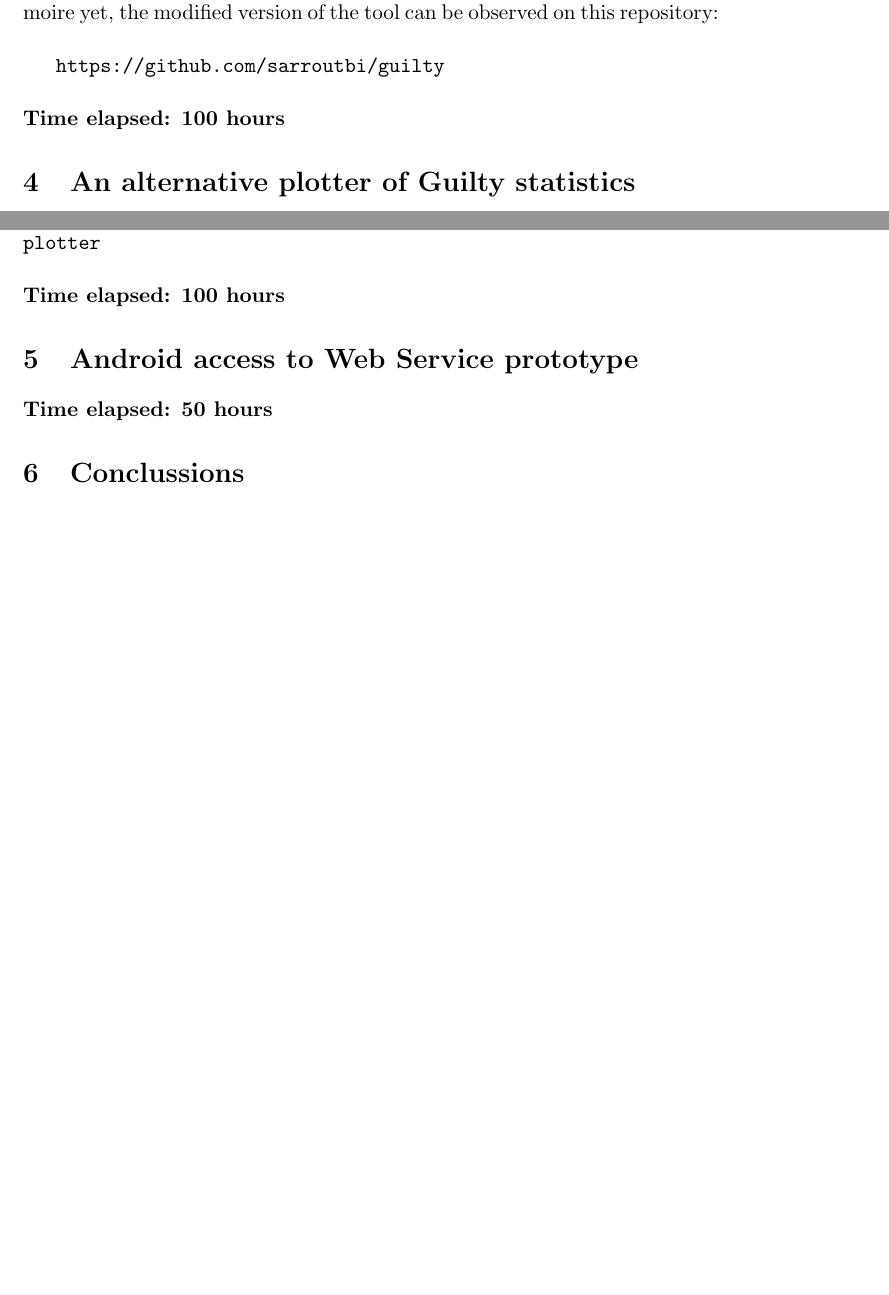
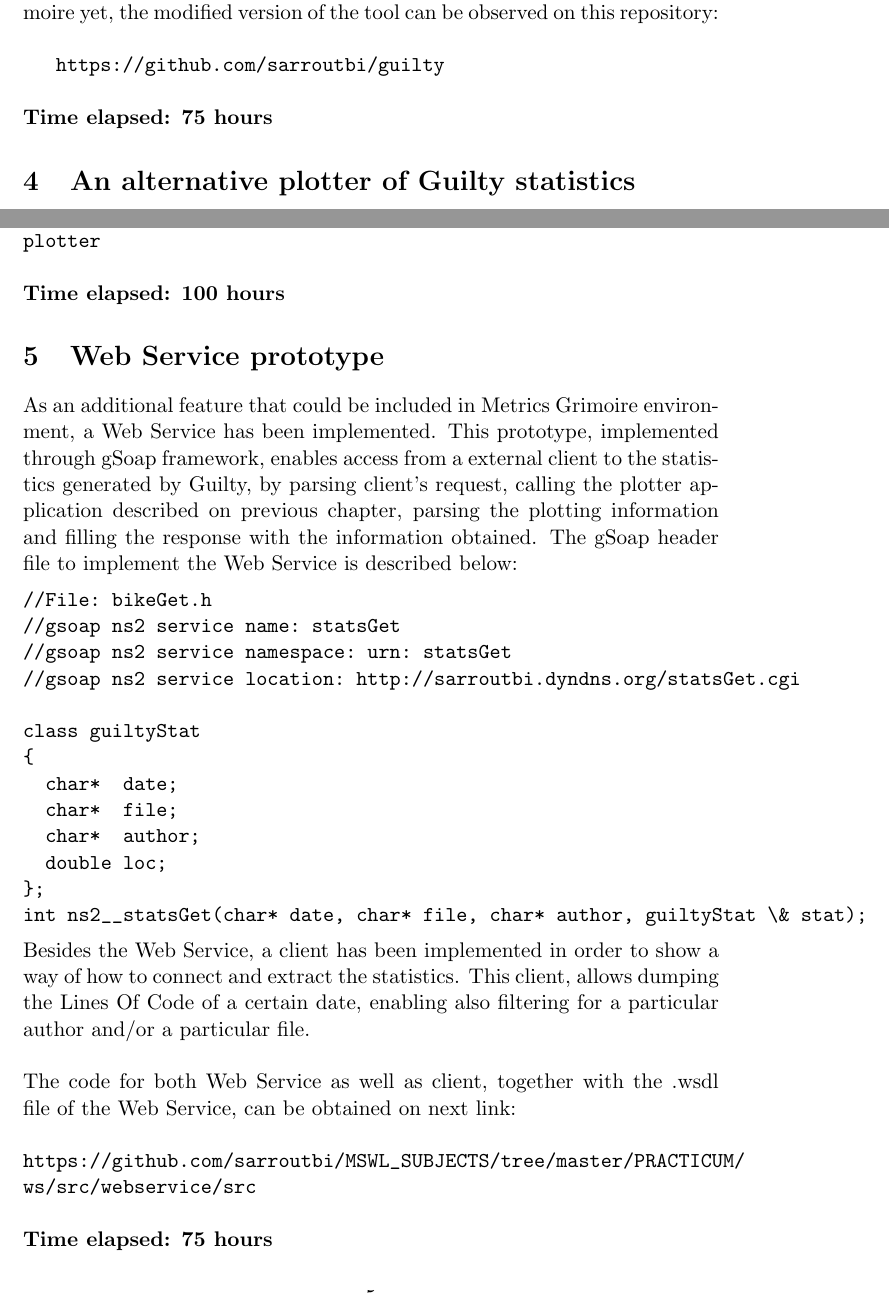
Before and after one commit to ramzitra/MSWL_SUBJECTS, a LaTeX document (PRACTICUM/FinalReport/FinalReport.tex): two parts of pages 3 and 5 of 5, joined at a grey line, cut so that both start at the same text, the shorter picture padded with empty space. Compiled offline with pdfLaTeX.

Commit message:
Adding last Final Report documents version

```diff
--- a/PRACTICUM/FinalReport/FinalReport.tex
+++ b/PRACTICUM/FinalReport/FinalReport.tex
@@ -67,7 +67,7 @@ As it has been decided that Guilty should not to be included in MetricsGrimoire
 
 \url{https://github.com/sarroutbi/guilty}\\
 \\
-\textbf{Time elapsed: 100 hours}
+\textbf{Time elapsed: 75 hours}
 
 \section{An alternative plotter of Guilty statistics}
 
@@ -95,11 +95,28 @@ The code for both python database application as well as bash scripts can be obt
 \\
 \textbf{Time elapsed: 100 hours}
 
-\section{Android access to Web Service prototype}
+\section{Web Service prototype}
+As an additional feature that could be included in Metrics Grimoire environment, a Web Service has been implemented. This prototype, implemented through gSoap framework, enables access from a external client to the statistics generated by Guilty, by parsing client's request, calling the plotter application described on previous chapter, parsing the plotting information and filling the response with the information obtained. The gSoap header file to implement the Web Service is described below:
+\begin{verbatim}
+//File: bikeGet.h
+//gsoap ns2 service name: statsGet
+//gsoap ns2 service namespace: urn: statsGet
+//gsoap ns2 service location: http://sarroutbi.dyndns.org/statsGet.cgi
 
-\textbf{Time elapsed: 50 hours}
-
-\section{Conclussions}
-
-
+class guiltyStat
+{
+  char*  date;
+  char*  file;
+  char*  author;
+  double loc;
+};
+int ns2__statsGet(char* date, char* file, char* author, guiltyStat \& stat);
+\end{verbatim}
+Besides the Web Service, a client has been implemented in order to show a way of how to connect and extract the statistics. This client, allows dumping the Lines Of Code of a certain date, enabling also filtering for a particular author and/or a particular file.\\
+\\
+The code for both Web Service as well as client, together with the .wsdl file of the Web Service, can be obtained on next link:\\
+\\
+\url{https://github.com/sarroutbi/MSWL_SUBJECTS/tree/master/PRACTICUM/ws/src/webservice/src}\\
+\\
+\textbf{Time elapsed: 75 hours}
 \end{document}
```
Also changed, not shown: PRACTICUM/FinalReport/FinalReport.pdf, PRACTICUM/FinalReport/FinalReport.tex (2 more changed lines).
